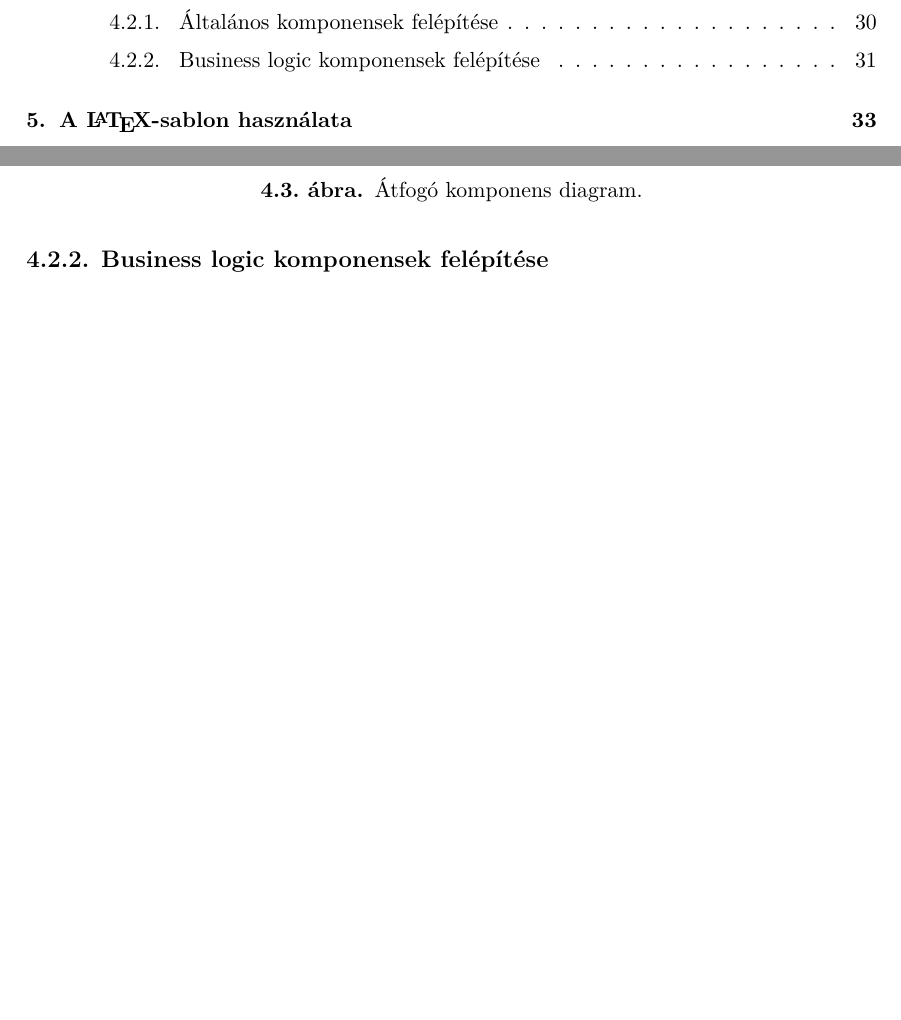
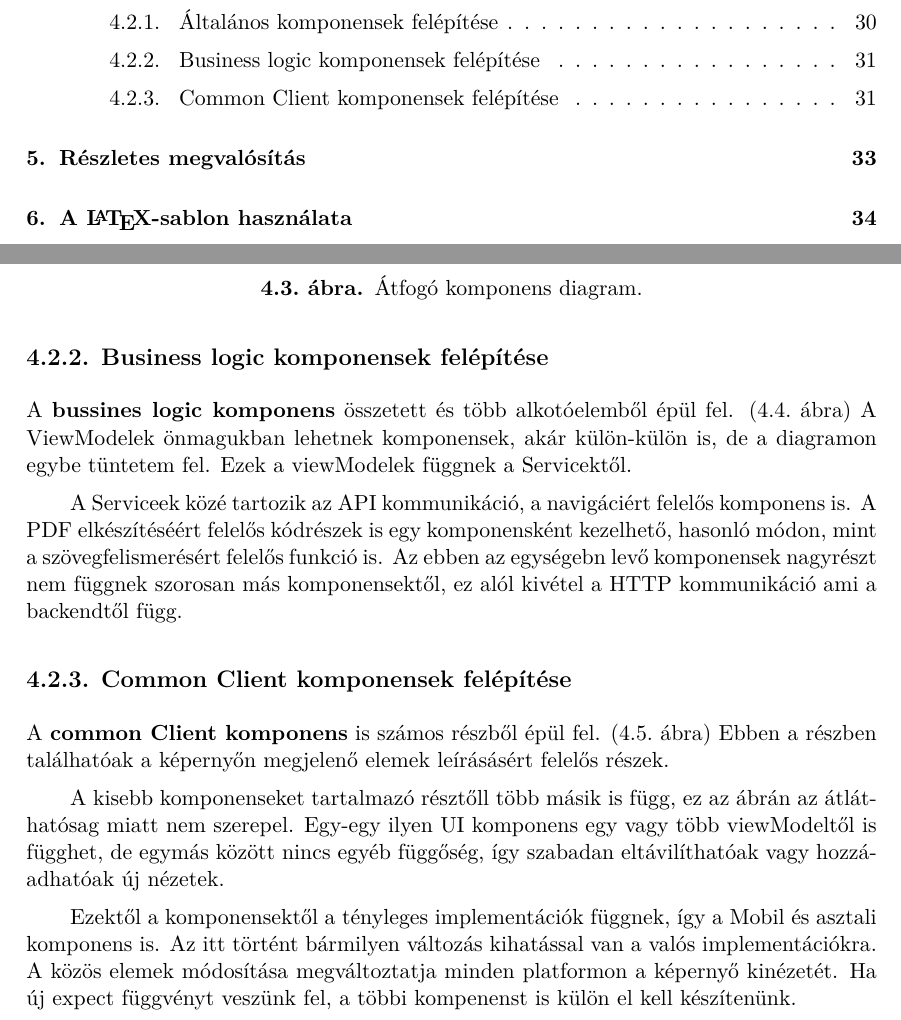
Before and after one commit to LaciProg/Szakdolgozat, a LaTeX thesis (DiplomatervSablon_LaTeX_v1/thesis.tex, which reads DiplomatervSablon_LaTeX_v1/content/architecture.tex): two parts of pages 3 and 38 of 55 before the commit and two parts of pages 3 and 38 of 56 after it, joined at a grey line, cut so that both start at the same text, the shorter picture padded with empty space. Compiled offline with XeLaTeX.

Commit message:
Architecture done

```diff
--- a/DiplomatervSablon_LaTeX_v1/content/architecture.tex
+++ b/DiplomatervSablon_LaTeX_v1/content/architecture.tex
@@ -389,6 +389,14 @@ Ezekről nem fogok ebben a fejezetben részletesebben foglalkozni.
 
 \subsection{Business logic komponensek felépítése}
 
+A \textbf{bussines logic komponens} összetett és több alkotóelemből épül fel. (\refstruc{fig:BusinessComponentDiagram})
+A ViewModelek önmagukban lehetnek komponensek, akár külön-külön is, de a diagramon egybe tüntetem fel.
+Ezek a viewModelek függnek a Servicektől.
+
+A Serviceek közé tartozik az API kommunikáció, a navigáciért felelős komponens is.
+A PDF elkészítéséért felelős kódrészek is egy komponensként kezelhető, hasonló módon, mint a szövegfelismerésért felelős funkció is.
+Az ebben az egységebn levő komponensek nagyrészt nem függnek szorosan más komponensektől, ez alól kivétel a HTTP kommunikáció ami a backendtől függ.
+
 
 \begin{figure}[!ht]
     \centering
@@ -397,6 +405,20 @@ Ezekről nem fogok ebben a fejezetben részletesebben foglalkozni.
     \label{fig:BusinessComponentDiagram}
 \end{figure}
 
+\subsection{Common Client komponensek felépítése}
+
+A \textbf{common Client komponens} is számos részből épül fel. (\refstruc{fig:CommonComponentDiagram})
+Ebben a részben találhatóak a képernyőn megjelenő elemek leírásásért felelős részek.
+
+A kisebb komponenseket tartalmazó résztőll több másik is függ, ez az ábrán az átláthatósag miatt nem szerepel.
+Egy-egy ilyen UI komponens egy vagy több viewModeltől is függhet, de egymás között nincs egyéb függőség, így szabadan eltávilíthatóak vagy hozzáadhatóak új nézetek.
+
+Ezektől a komponensektől a tényleges implementációk függnek, így a Mobil és asztali komponens is.
+Az itt történt bármilyen változás kihatással van a valós implementációkra.
+A közös elemek módosítása megváltoztatja minden platformon a képernyő kinézetét.
+Ha új expect függvényt veszünk fel, a többi kompenenst is külön el kell készítenünk.
+
+
 \begin{figure}[!ht]
     \centering
     \includegraphics[width=100mm, keepaspectratio]{figures/Common Component.png}
```
Also changed, not shown: DiplomatervSablon_LaTeX_v1/content/details.tex (added, +4 -0 lines), DiplomatervSablon_LaTeX_v1/content/introduction.tex (+1 -1 lines), DiplomatervSablon_LaTeX_v1/thesis.tex (+1 -0 lines), DiplomatervSablon_LaTeX_v1/thesis.pdf, 14 other files.
